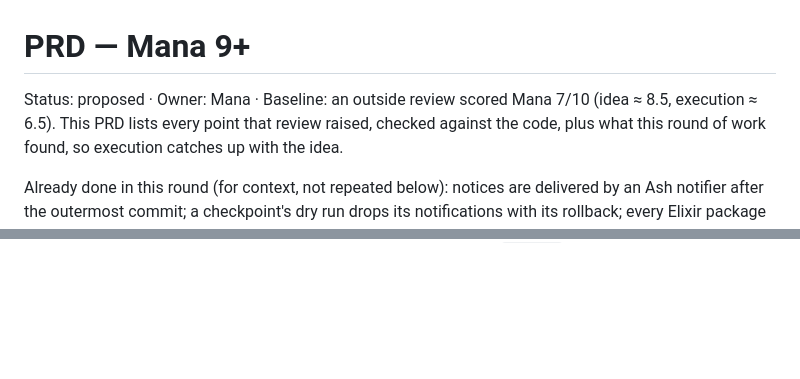
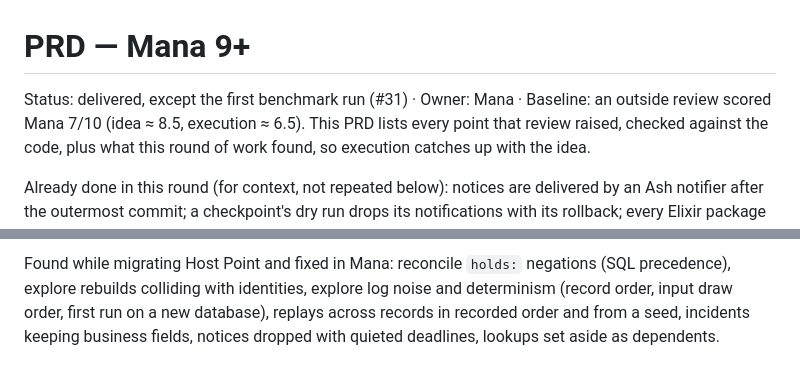
Before and after one commit to lucasrgt/mana, a Markdown page: framework/docs/prd-nine.md, 2 parts joined by grey strips. Rendered like a GitHub page; blank space fills up the shorter version.

Commit message:
PRD 9+: what was delivered, with its proof and the limits that stay
Co-Authored-By: Claude Opus 5.5 <noreply@anthropic.com>

```diff
--- a/framework/docs/prd-nine.md
+++ b/framework/docs/prd-nine.md
@@ -1,6 +1,6 @@
 # PRD — Mana 9+
 
-Status: proposed · Owner: Mana · Baseline: an outside review scored Mana 7/10
+Status: delivered, except the first benchmark run (#31) · Owner: Mana · Baseline: an outside review scored Mana 7/10
 (idea ≈ 8.5, execution ≈ 6.5). This PRD lists every point that review raised,
 checked against the code, plus what this round of work found, so execution
 catches up with the idea.
@@ -316,0 +351,6 @@ conformance no longer `partial` for the capabilities it lists.
+Found while migrating Host Point and fixed in Mana: reconcile `holds:`
+negations (SQL precedence), explore rebuilds colliding with identities,
+explore log noise and determinism (record order, input draw order, first run
+on a new database), replays across records in recorded order and from a
+seed, incidents keeping business fields, notices dropped with quieted
+deadlines, lookups set aside as dependents.
```
Also changed, not shown: other parts of framework/docs/prd-nine.md (+34 -0 lines).
